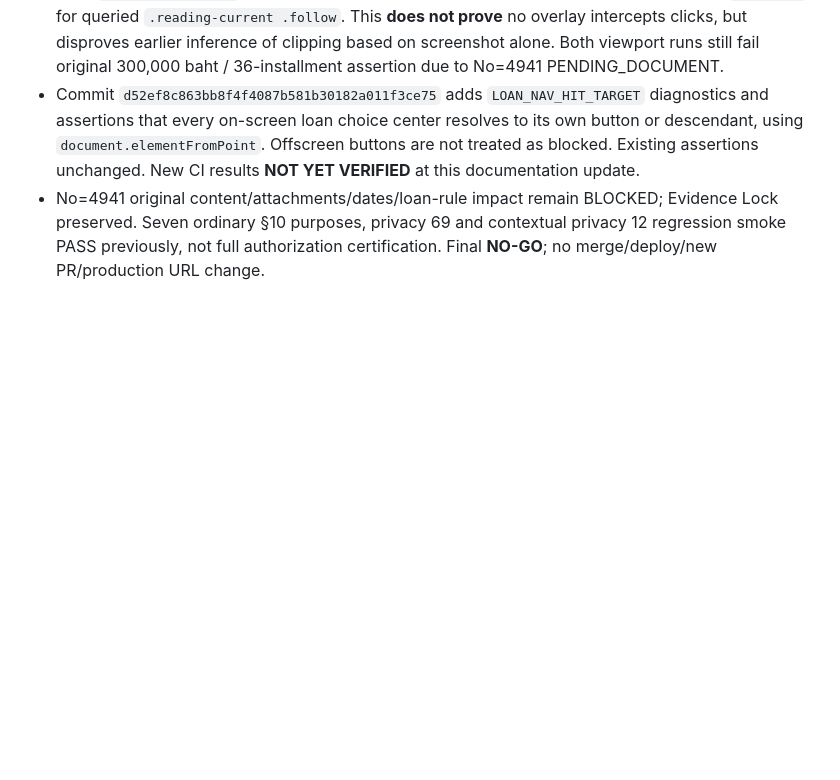
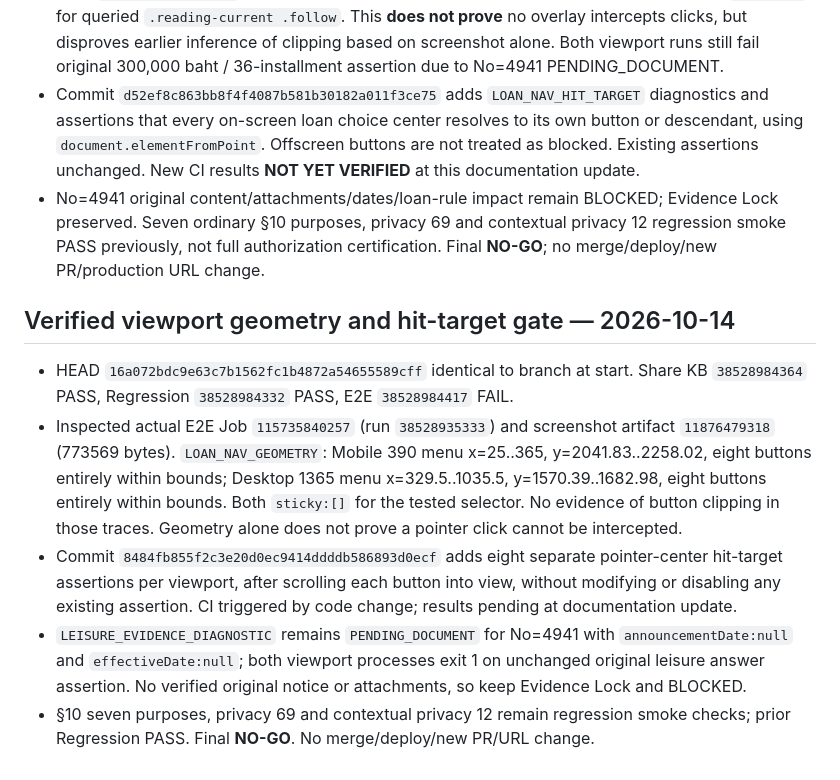
Before and after one commit to sayampreecha-ux/dlasavingcoop-member-assistant, a Markdown page: docs/pr136-loan-amendment-rule-gap-20261014.md, the part around the change. Drawn GitHub-style; blank space fills up the shorter version.

Commit message:
docs: record viewport geometry and new pointer hit-target assertions

```diff
--- a/docs/pr136-loan-amendment-rule-gap-20261014.md
+++ b/docs/pr136-loan-amendment-rule-gap-20261014.md
@@ -273,3 +273,11 @@ Verified branch HEAD `076db423c0cac37a7f283cf79f0e687bc336424d` (compare: identi
 - Logs `LOAN_NAV_GEOMETRY` show 8 buttons inside menu bounds at both 390px and 1365px; `sticky:[]` for queried `.reading-current .follow`. This **does not prove** no overlay intercepts clicks, but disproves earlier inference of clipping based on screenshot alone. Both viewport runs still fail original 300,000 baht / 36-installment assertion due to No=4941 PENDING_DOCUMENT.
 - Commit `d52ef8c863bb8f4f4087b581b30182a011f3ce75` adds `LOAN_NAV_HIT_TARGET` diagnostics and assertions that every on-screen loan choice center resolves to its own button or descendant, using `document.elementFromPoint`. Offscreen buttons are not treated as blocked. Existing assertions unchanged. New CI results **NOT YET VERIFIED** at this documentation update.
 - No=4941 original content/attachments/dates/loan-rule impact remain BLOCKED; Evidence Lock preserved. Seven ordinary §10 purposes, privacy 69 and contextual privacy 12 regression smoke PASS previously, not full authorization certification. Final **NO-GO**; no merge/deploy/new PR/production URL change.
+
+## Verified viewport geometry and hit-target gate — 2026-10-14
+
+- HEAD `16a072bdc9e63c7b1562fc1b4872a54655589cff` identical to branch at start. Share KB `38528984364` PASS, Regression `38528984332` PASS, E2E `38528984417` FAIL.
+- Inspected actual E2E Job `115735840257` (run `38528935333`) and screenshot artifact `11876479318` (773569 bytes). `LOAN_NAV_GEOMETRY`: Mobile 390 menu x=25..365, y=2041.83..2258.02, eight buttons entirely within bounds; Desktop 1365 menu x=329.5..1035.5, y=1570.39..1682.98, eight buttons entirely within bounds. Both `sticky:[]` for the tested selector. No evidence of button clipping in those traces. Geometry alone does not prove a pointer click cannot be intercepted.
+- Commit `8484fb855f2c3e20d0ec9414ddddb586893d0ecf` adds eight separate pointer-center hit-target assertions per viewport, after scrolling each button into view, without modifying or disabling any existing assertion. CI triggered by code change; results pending at documentation update.
+- `LEISURE_EVIDENCE_DIAGNOSTIC` remains `PENDING_DOCUMENT` for No=4941 with `announcementDate:null` and `effectiveDate:null`; both viewport processes exit 1 on unchanged original leisure answer assertion. No verified original notice or attachments, so keep Evidence Lock and BLOCKED.
+- §10 seven purposes, privacy 69 and contextual privacy 12 remain regression smoke checks; prior Regression PASS. Final **NO-GO**. No merge/deploy/new PR/URL change.
```
